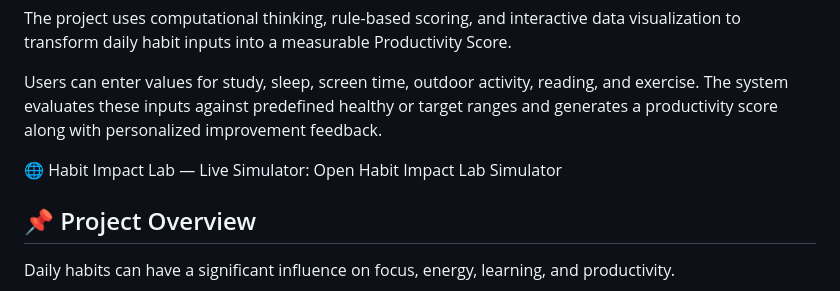
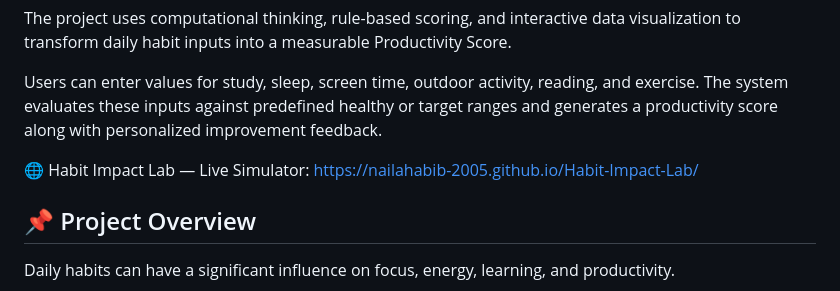
Before and after one commit to nailahabib-2005/Habit-Impact-Lab, a Markdown page: README.md, the part around the change. Drawn GitHub-style.

```diff
--- a/README.md
+++ b/README.md
@@ -8,8 +8,7 @@ Users can enter values for study, sleep, screen time, outdoor activity, reading,
 
 
 🌐 Habit Impact Lab — Live Simulator:
-Open Habit Impact Lab Simulator
-
+https://nailahabib-2005.github.io/Habit-Impact-Lab/
 
 ## 📌 Project Overview
 
```
